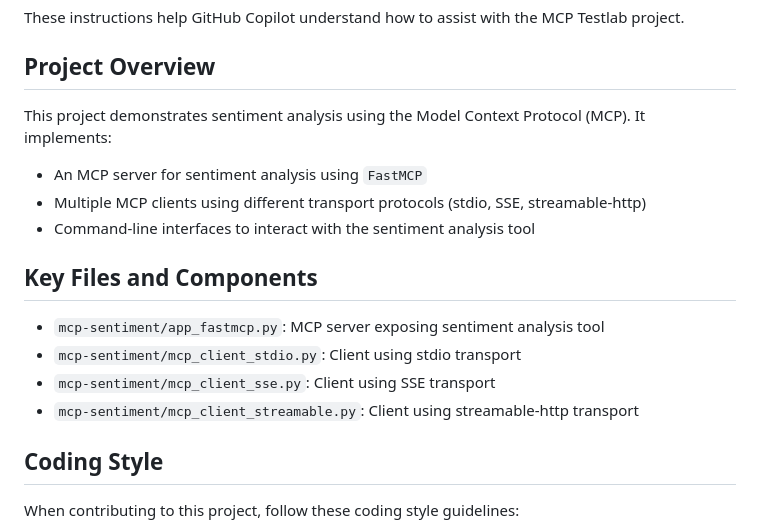
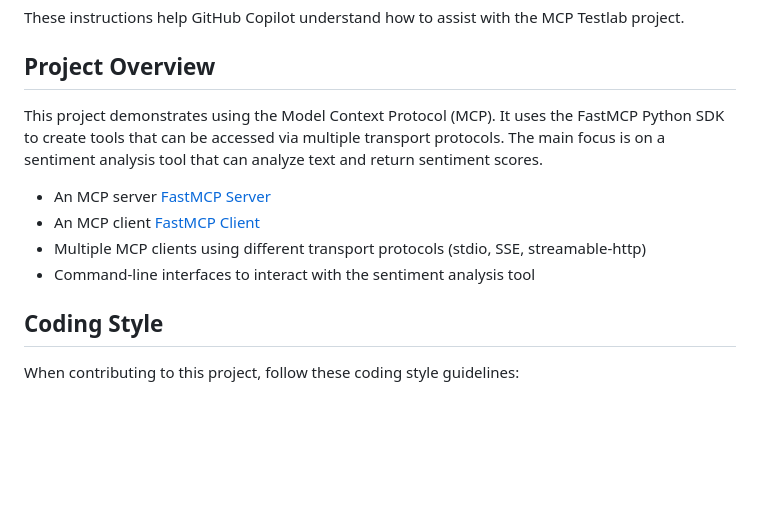
Before and after one commit to jimthompson5802/mcp_testlab, a Markdown page: .github/copilot-instructions.md, the part around the change. Drawn GitHub-style; blank space fills up the shorter version.

```diff
--- a/.github/copilot-instructions.md
+++ b/.github/copilot-instructions.md
@@ -4,18 +4,13 @@ These instructions help GitHub Copilot understand how to assist with the MCP Tes
 
 ## Project Overview
 
-This project demonstrates sentiment analysis using the Model Context Protocol (MCP). It implements:
+This project demonstrates using the Model Context Protocol (MCP). It uses the FastMCP Python SDK to create tools that can be accessed via multiple transport protocols. The main focus is on a sentiment analysis tool that can analyze text and return sentiment scores.
 
-- An MCP server for sentiment analysis using `FastMCP`
+- An MCP server [FastMCP Server](https://gofastmcp.com/python-sdk/fastmcp-server-server)
+- An MCP client [FastMCP Client](https://gofastmcp.com/python-sdk/fastmcp-client-client)
 - Multiple MCP clients using different transport protocols (stdio, SSE, streamable-http)
 - Command-line interfaces to interact with the sentiment analysis tool
 
-## Key Files and Components
-
-- `mcp-sentiment/app_fastmcp.py`: MCP server exposing sentiment analysis tool
-- `mcp-sentiment/mcp_client_stdio.py`: Client using stdio transport
-- `mcp-sentiment/mcp_client_sse.py`: Client using SSE transport
-- `mcp-sentiment/mcp_client_streamable.py`: Client using streamable-http transport
 
 ## Coding Style
 
```
Also changed, not shown: README.md (+2 -1 lines), mcp-sentiment/README.md (+11 -11 lines), images/mcp_unit_tests.png (deleted), images/mcp_unit_tests1.png (added), images/mcp_unit_tests2.png (added), 4 other files.
